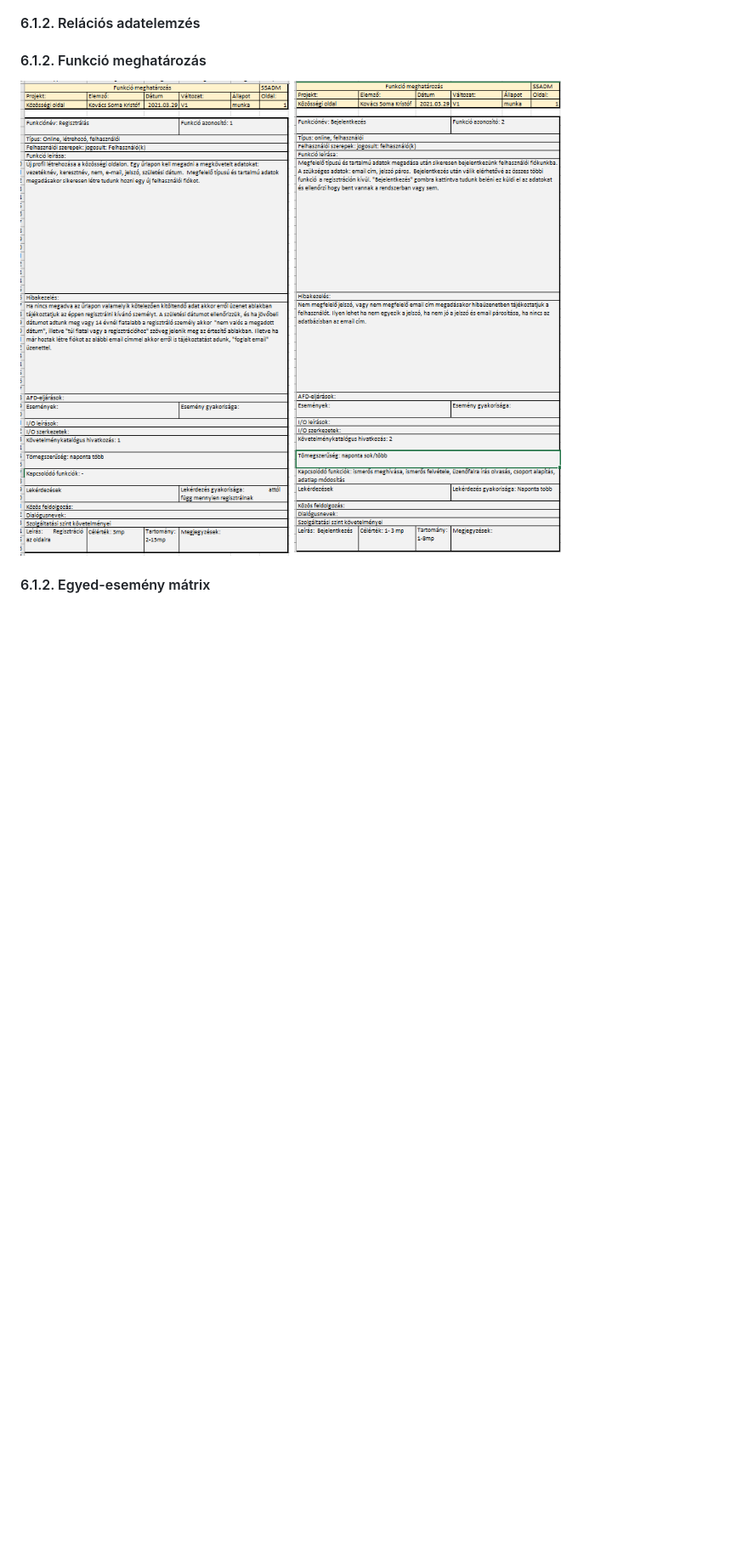
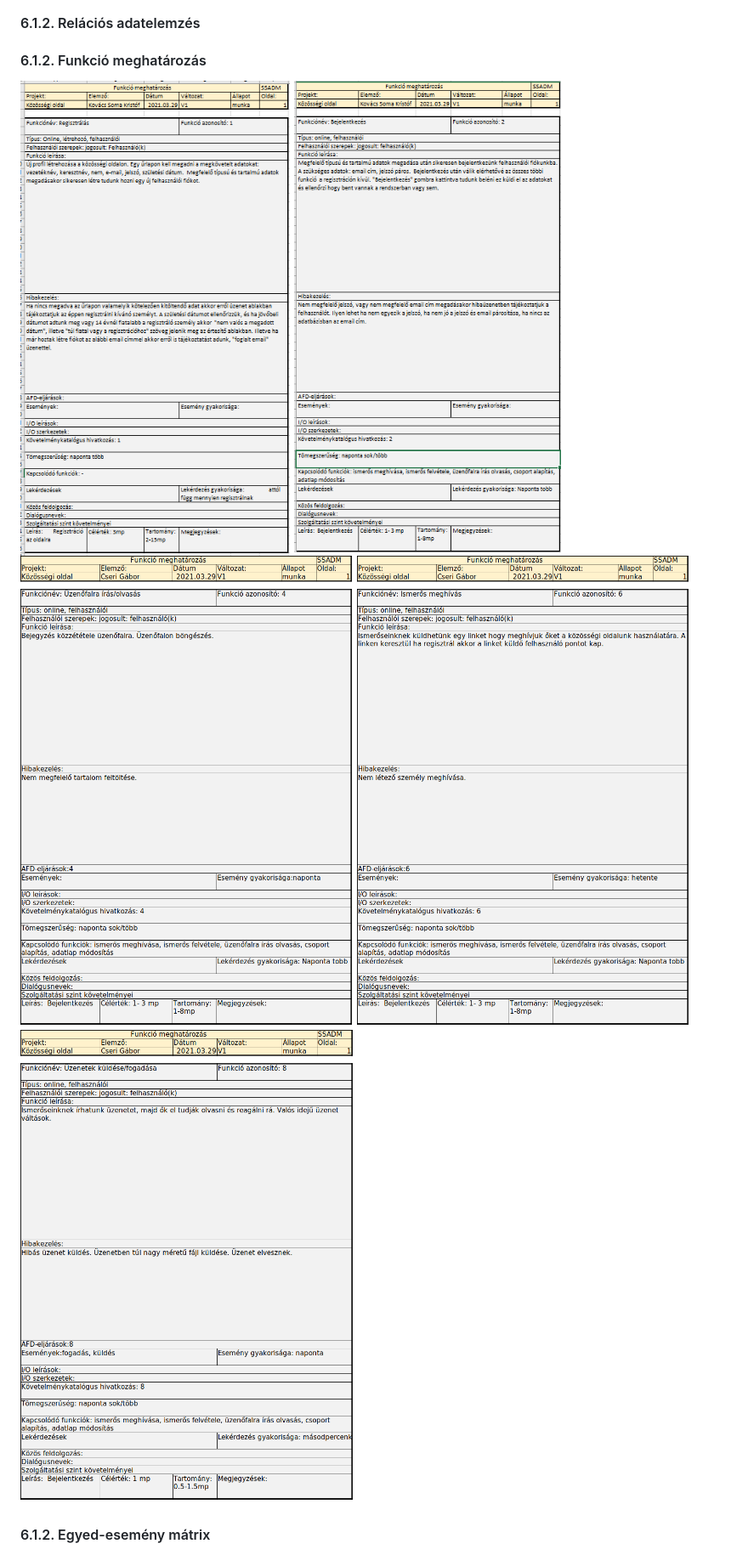
Before and after one commit to lubygyuri/kozossegi_oldal, a Markdown page: README.md, the part around the change. Shown: that part at 85% size. GitHub-like rendering; pictures changed too: Diagramok/meghivo-kovetelmeny.png (added), Diagramok/uzenet-kovetelmeny.png (added), Diagramok/uzenofal-kovetelmeny.png (added); blank space fills up the shorter version.

Commit message:
#6 uzenet kuldes, meghivo, uzenofal

```diff
--- a/README.md
+++ b/README.md
@@ -103,6 +103,9 @@ Ennek a feladatnak az a célja, hogy bemutassa a dokumentációt és a hozzájuk
 #### 6.1.2. Funkció meghatározás
 ![regisztracio](Diagramok/regisztraciokovetelmeny.png)
 ![bejelentkezes](Diagramok/bejelentkezes-követelmeny.png)
+![uzenofal](Diagramok/uzenofal-kovetelmeny.png)
+![meghivo](Diagramok/meghivo-kovetelmeny.png)
+![uzenet](Diagramok/uzenet-kovetelmeny.png)
 
 #### 6.1.2. Egyed-esemény mátrix
 ![Egyed-Esemény Mátrix](Diagramok/eematrix.png)
```
